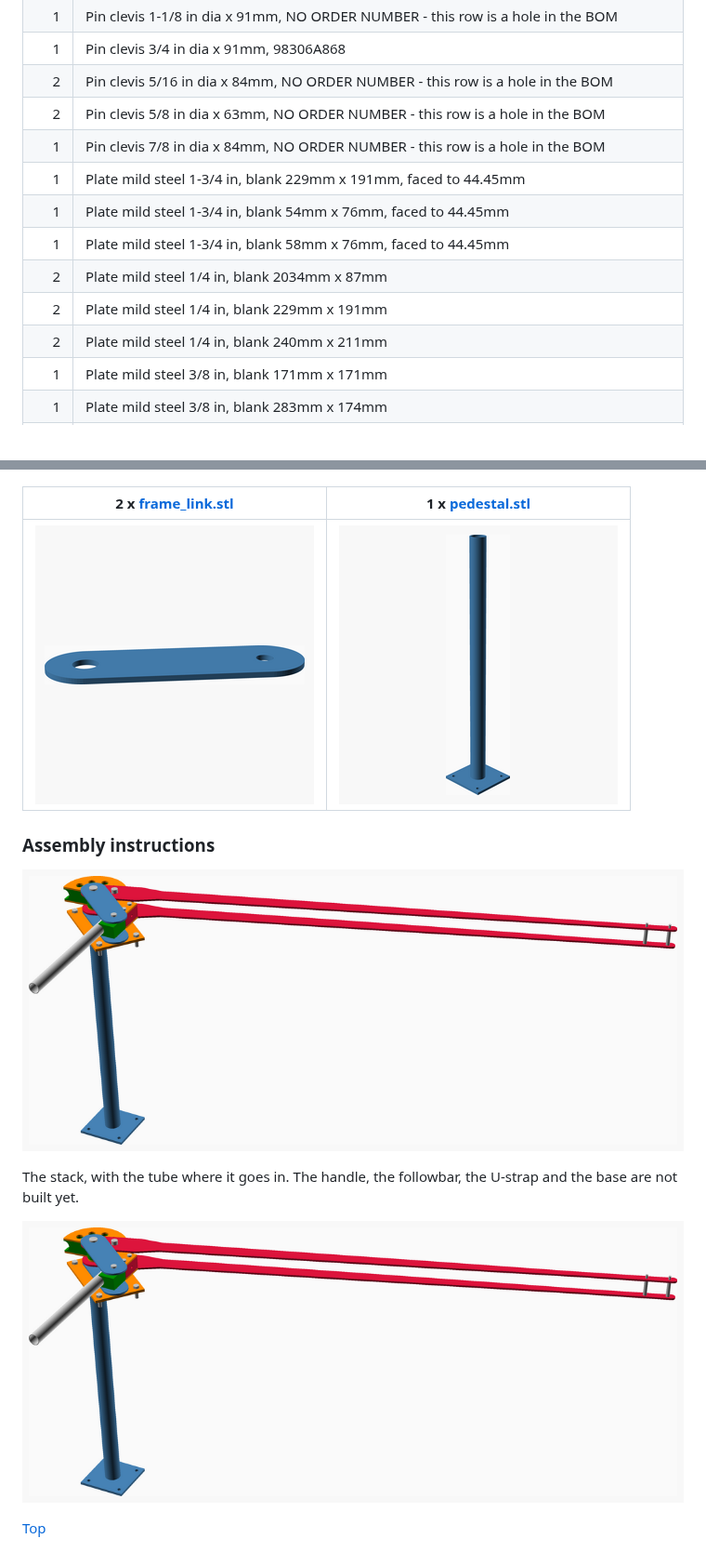
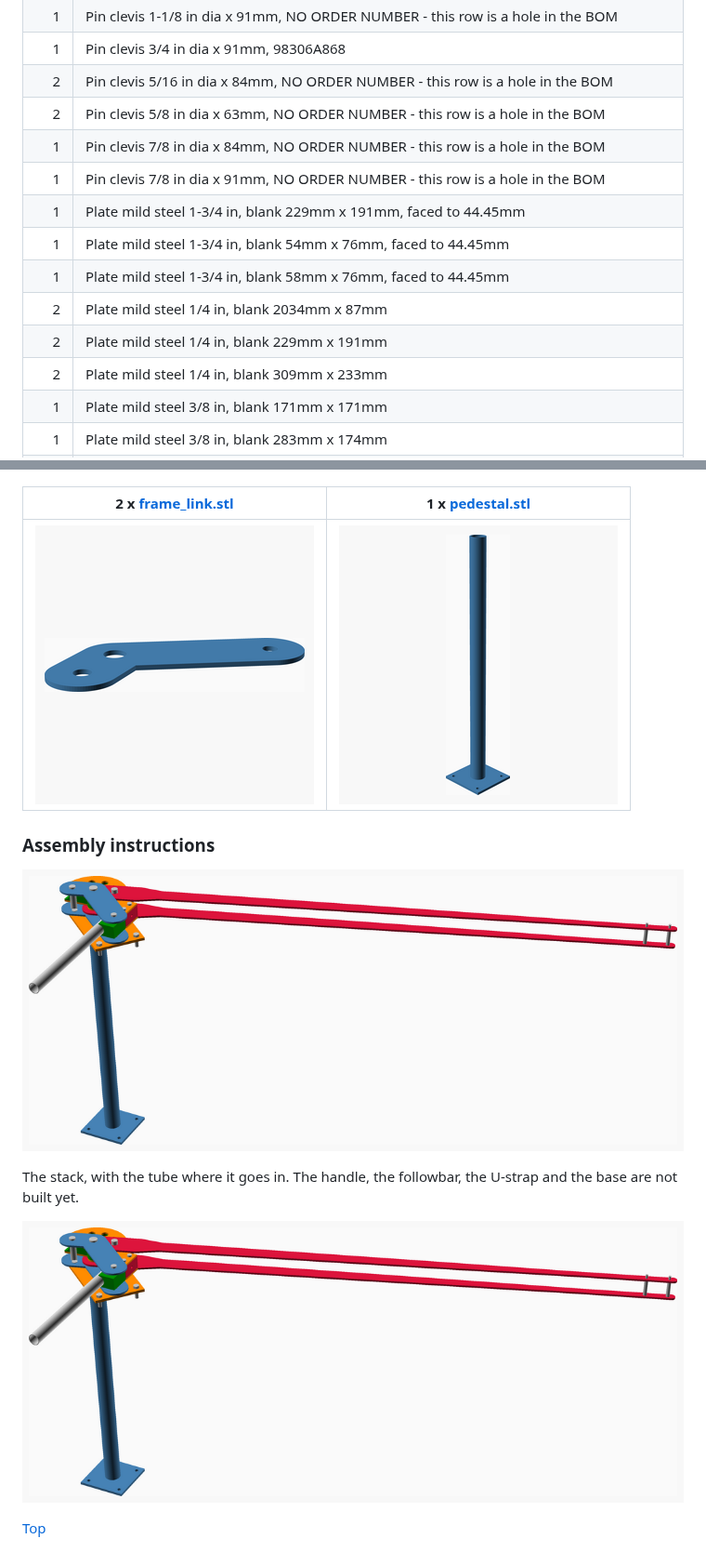
Before and after one commit to CameronBrooks11/tube-bender, a Markdown page: readme.md, 2 parts joined by grey strips. Shown at 93% size. GitHub-like rendering; pictures changed too: assemblies/main_assembled.png, assemblies/main_assembly.png, stls/frame_link.png.

```diff
--- a/readme.md
+++ b/readme.md
@@ -82,12 +82,13 @@ started from actually measured, and which of its features survived, is in
 |2| Pin clevis 5/16 in dia x 84mm, NO ORDER NUMBER - this row is a hole in the BOM|
 |2| Pin clevis 5/8 in dia x 63mm, NO ORDER NUMBER - this row is a hole in the BOM|
 |1| Pin clevis 7/8 in dia x 84mm, NO ORDER NUMBER - this row is a hole in the BOM|
+|1| Pin clevis 7/8 in dia x 91mm, NO ORDER NUMBER - this row is a hole in the BOM|
 |1| Plate mild steel 1-3/4 in, blank 229mm x 191mm, faced to 44.45mm|
 |1| Plate mild steel 1-3/4 in, blank 54mm x 76mm, faced to 44.45mm|
 |1| Plate mild steel 1-3/4 in, blank 58mm x 76mm, faced to 44.45mm|
 |2| Plate mild steel 1/4 in, blank 2034mm x 87mm|
 |2| Plate mild steel 1/4 in, blank 229mm x 191mm|
-|2| Plate mild steel 1/4 in, blank 240mm x 211mm|
+|2| Plate mild steel 1/4 in, blank 309mm x 233mm|
 |1| Plate mild steel 3/8 in, blank 171mm x 171mm|
 |1| Plate mild steel 3/8 in, blank 283mm x 174mm|
 |1| Tube 1-1/2 in OD x 0.095 in wall, ASTM A513 Type 1 ERW mild steel, as-welded, length 600mm|
```
Also changed, not shown: other parts of readme.md (+5 -5 lines), docs/design-basis.md (+87 -17 lines), assemblies/main_assembled_tn.png, assemblies/main_assembly_tn.png, 9 other files.
